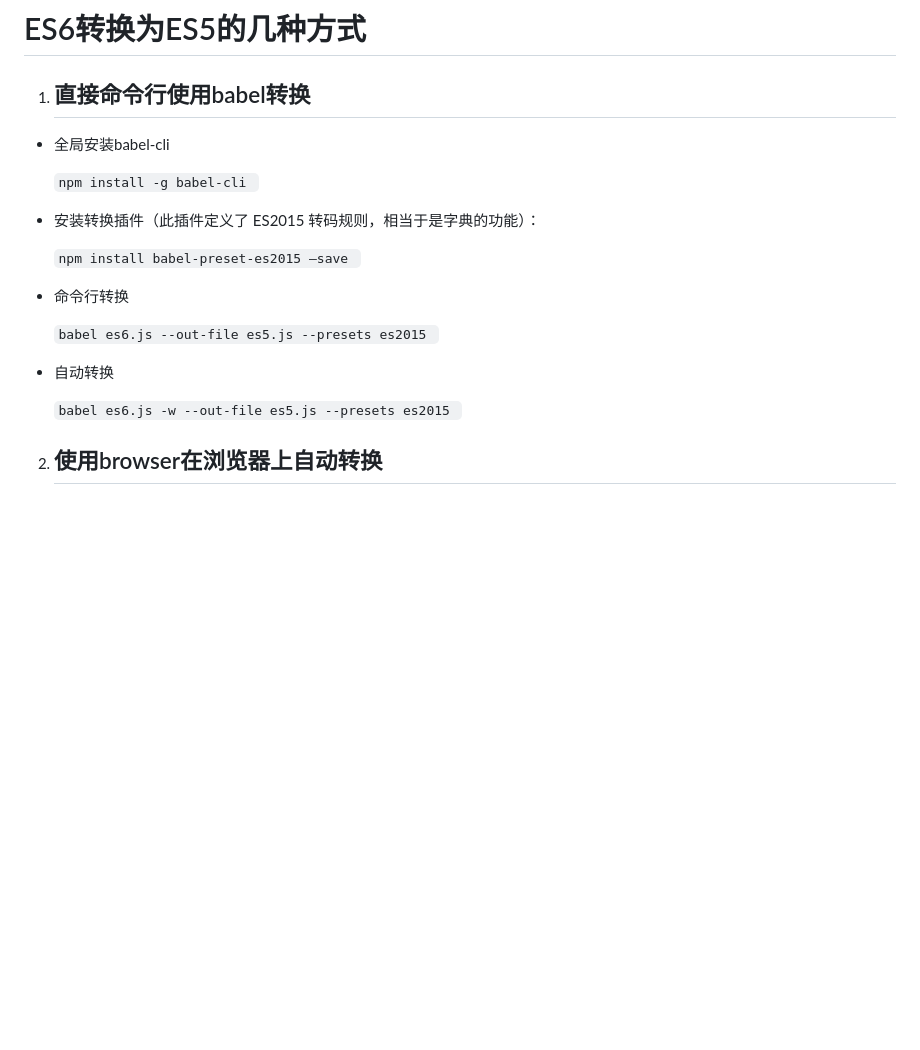
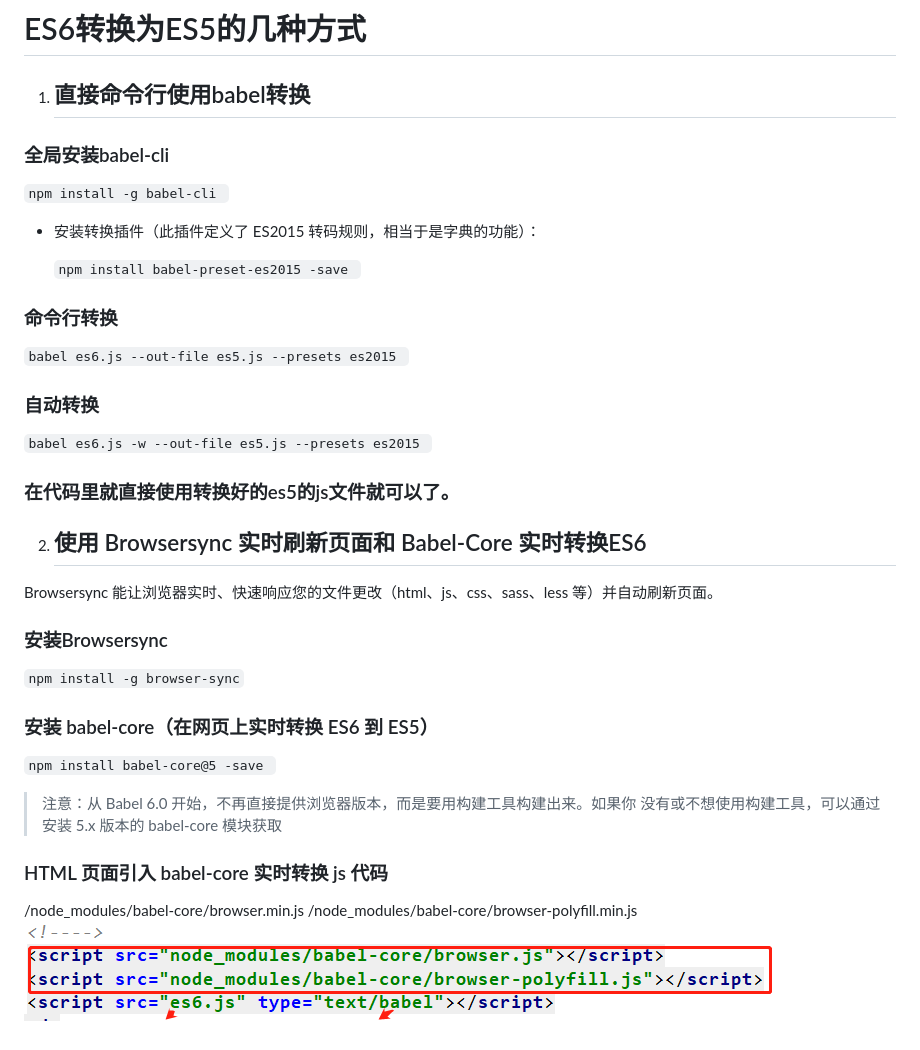
Before and after one commit to zjlyyq/-, a Markdown page: Lesson01_ES6/README.md, the part around the change. GitHub-like rendering; pictures changed too: Lesson01_ES6/1.png (added); blank space fills up the shorter version.

Commit message:
修改redame

```diff
--- a/Lesson01_ES6/README.md
+++ b/Lesson01_ES6/README.md
@@ -1,17 +1,36 @@
 # ES6转换为ES5的几种方式
 
 1. ## 直接命令行使用babel转换
-- 全局安装babel-cli
+### 全局安装babel-cli
 
   `npm install -g babel-cli `
 - 安装转换插件（此插件定义了 ES2015 转码规则，相当于是字典的功能）：
 
-  `npm install babel-preset-es2015 –save `
-- 命令行转换
+  `npm install babel-preset-es2015 -save `
+### 命令行转换
 
   `babel es6.js --out-file es5.js --presets es2015 `
-- 自动转换
+### 自动转换
 
   `babel es6.js -w --out-file es5.js --presets es2015 `
+### 在代码里就直接使用转换好的es5的js文件就可以了。
 
-2. ## 使用browser在浏览器上自动转换
+
+2. ## 使用 Browsersync 实时刷新页面和 Babel-Core 实时转换ES6
+
+Browsersync 能让浏览器实时、快速响应您的文件更改（html、js、css、sass、less 等）并自动刷新页面。
+
+### 安装Browsersync
+
+`npm install -g browser-sync`
+
+### 安装 babel-core（在网页上实时转换 ES6 到 ES5）
+
+`npm install babel-core@5 -save `
+>注意：从 Babel 6.0 开始，不再直接提供浏览器版本，而是要用构建工具构建出来。如果你 没有或不想使用构建工具，可以通过安装 5.x 版本的 babel-core 模块获取
+
+### HTML 页面引入 babel-core 实时转换 js 代码
+
+/node_modules/babel-core/browser.min.js
+/node_modules/babel-core/browser-polyfill.min.js
+![avatar](./1.png)
```
Also changed, not shown: 2 other files.
